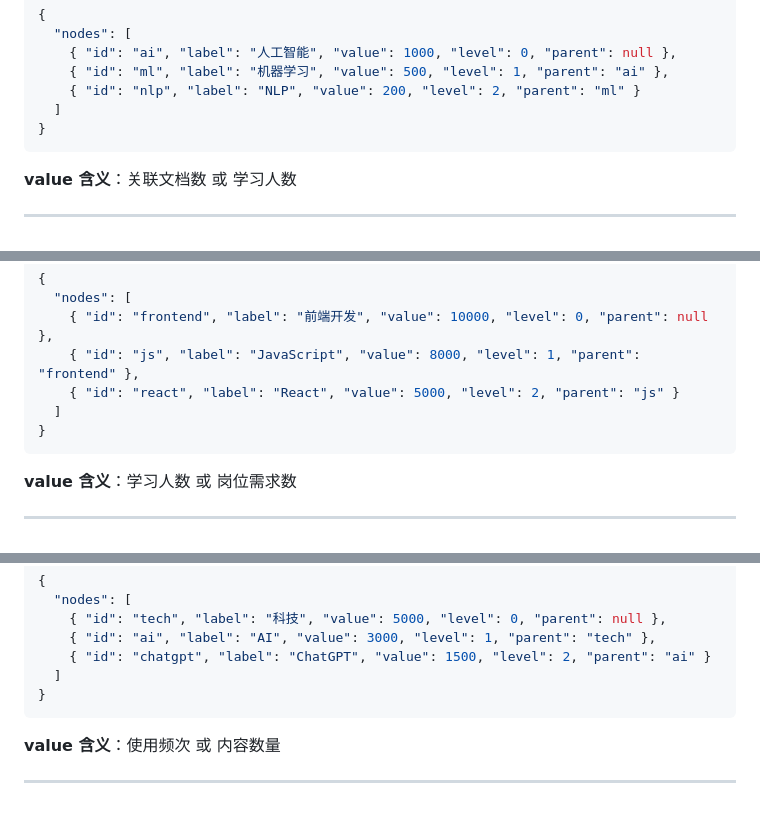
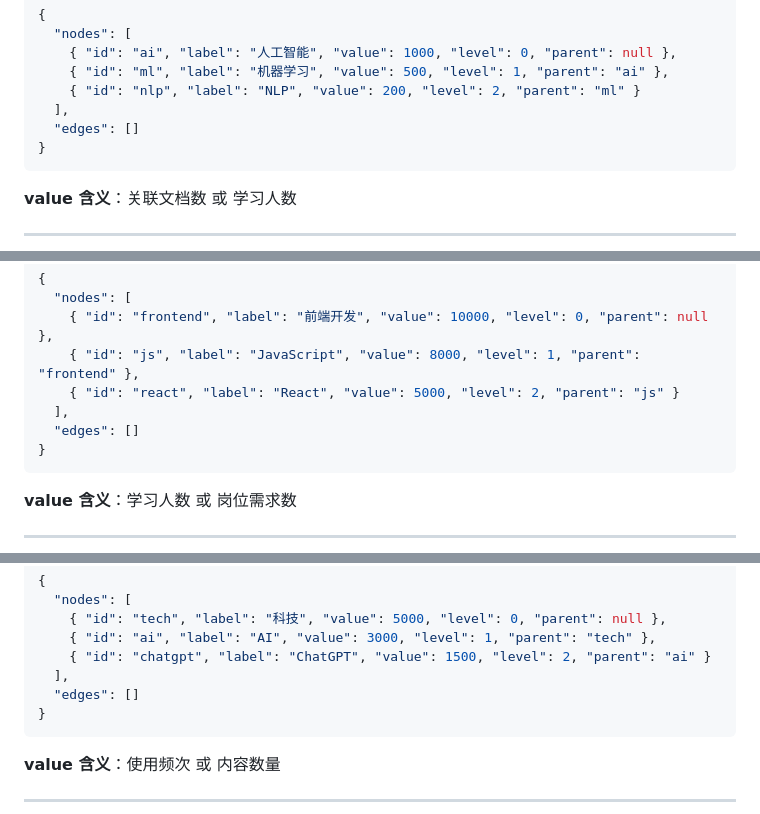
Before and after one commit to qinglingtaxue/tag-hierarchy-network, a Markdown page: SKILL.md, 3 parts joined by grey strips. GitHub-like rendering.

````diff
--- a/SKILL.md
+++ b/SKILL.md
@@ -146,7 +160,8 @@ metadata:
     { "id": "ai", "label": "人工智能", "value": 1000, "level": 0, "parent": null },
     { "id": "ml", "label": "机器学习", "value": 500, "level": 1, "parent": "ai" },
     { "id": "nlp", "label": "NLP", "value": 200, "level": 2, "parent": "ml" }
-  ]
+  ],
+  "edges": []
 }
 ```
 
@@ -174,7 +189,8 @@ metadata:
     { "id": "frontend", "label": "前端开发", "value": 10000, "level": 0, "parent": null },
     { "id": "js", "label": "JavaScript", "value": 8000, "level": 1, "parent": "frontend" },
     { "id": "react", "label": "React", "value": 5000, "level": 2, "parent": "js" }
-  ]
+  ],
+  "edges": []
 }
 ```
 
@@ -202,7 +218,8 @@ metadata:
     { "id": "tech", "label": "科技", "value": 5000, "level": 0, "parent": null },
     { "id": "ai", "label": "AI", "value": 3000, "level": 1, "parent": "tech" },
     { "id": "chatgpt", "label": "ChatGPT", "value": 1500, "level": 2, "parent": "ai" }
-  ]
+  ],
+  "edges": []
 }
 ```
 
````
Also changed, not shown: other parts of SKILL.md (+20 -6 lines), algorithm.md (+6 -6 lines).
